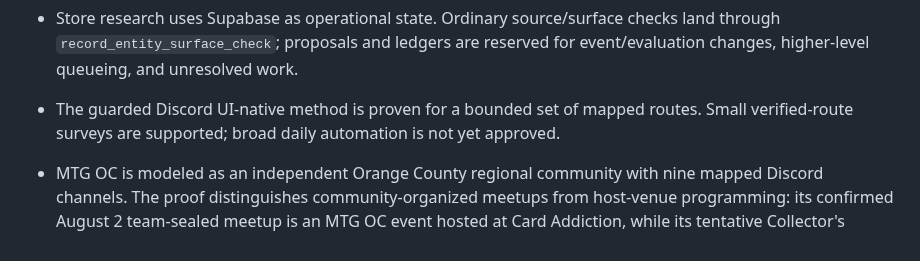
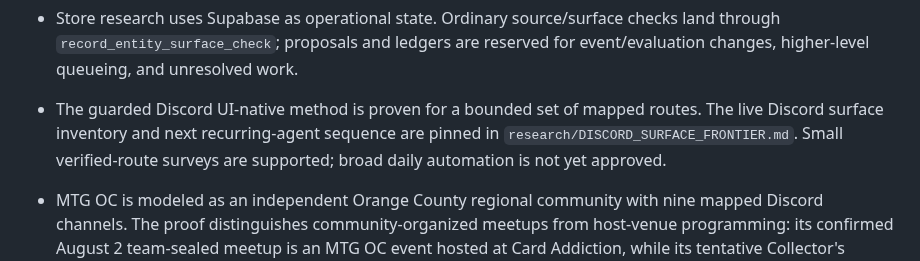
Before and after one commit to metavirus/mtg-events-chatgpt, a Markdown page: CURRENT_FRONTIER.md, the part around the change. Rendered like a GitHub page.

```diff
--- a/CURRENT_FRONTIER.md
+++ b/CURRENT_FRONTIER.md
@@ -72,8 +72,9 @@ the exact durable state and next action, then hand off from that checkpoint.
   reserved for event/evaluation changes, higher-level queueing, and unresolved
   work.
 - The guarded Discord UI-native method is proven for a bounded set of mapped
-  routes. Small verified-route surveys are supported; broad daily automation is
-  not yet approved.
+  routes. The live Discord surface inventory and next recurring-agent sequence
+  are pinned in `research/DISCORD_SURFACE_FRONTIER.md`. Small verified-route
+  surveys are supported; broad daily automation is not yet approved.
 - MTG OC is modeled as an independent Orange County regional community with
   nine mapped Discord channels. The proof distinguishes community-organized
   meetups from host-venue programming: its confirmed August 2 team-sealed
```
Also changed, not shown: docs/WORK_BACKLOG.md (+13 -1 lines), research/DISCORD_SURFACE_FRONTIER.md (added, +144 -0 lines).
